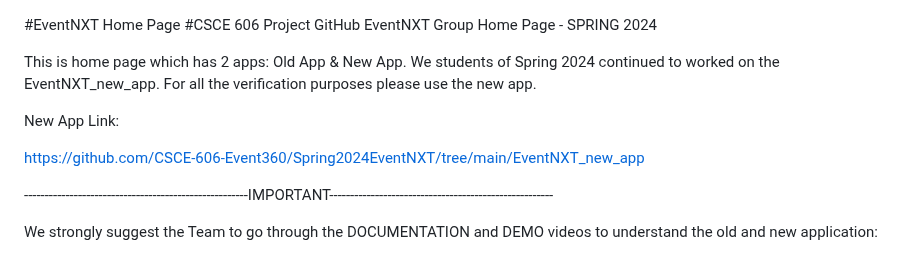
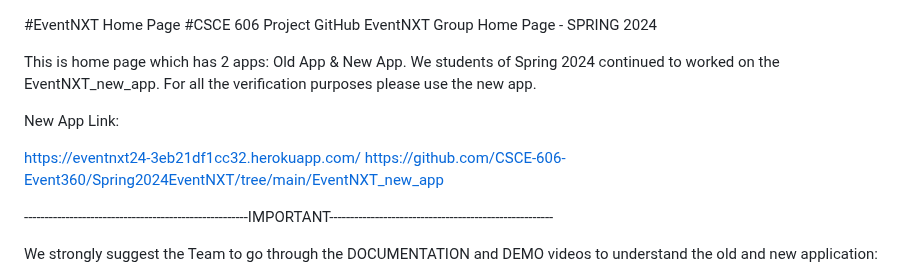
Before and after one commit to xint040/csce606teamcourseprojecteventnxt_FORKED, a Markdown page: README.md, the part around the change. Rendered like a GitHub page.

Commit message:
Update README.md - heroku link

```diff
--- a/README.md
+++ b/README.md
@@ -6,6 +6,7 @@ We students of Spring 2024 continued to worked on the EventNXT_new_app. For all
 
 New App Link:
 
+https://eventnxt24-3eb21df1cc32.herokuapp.com/
 https://github.com/CSCE-606-Event360/Spring2024EventNXT/tree/main/EventNXT_new_app
 
 ------------------------------------------------------IMPORTANT------------------------------------------------------
```
